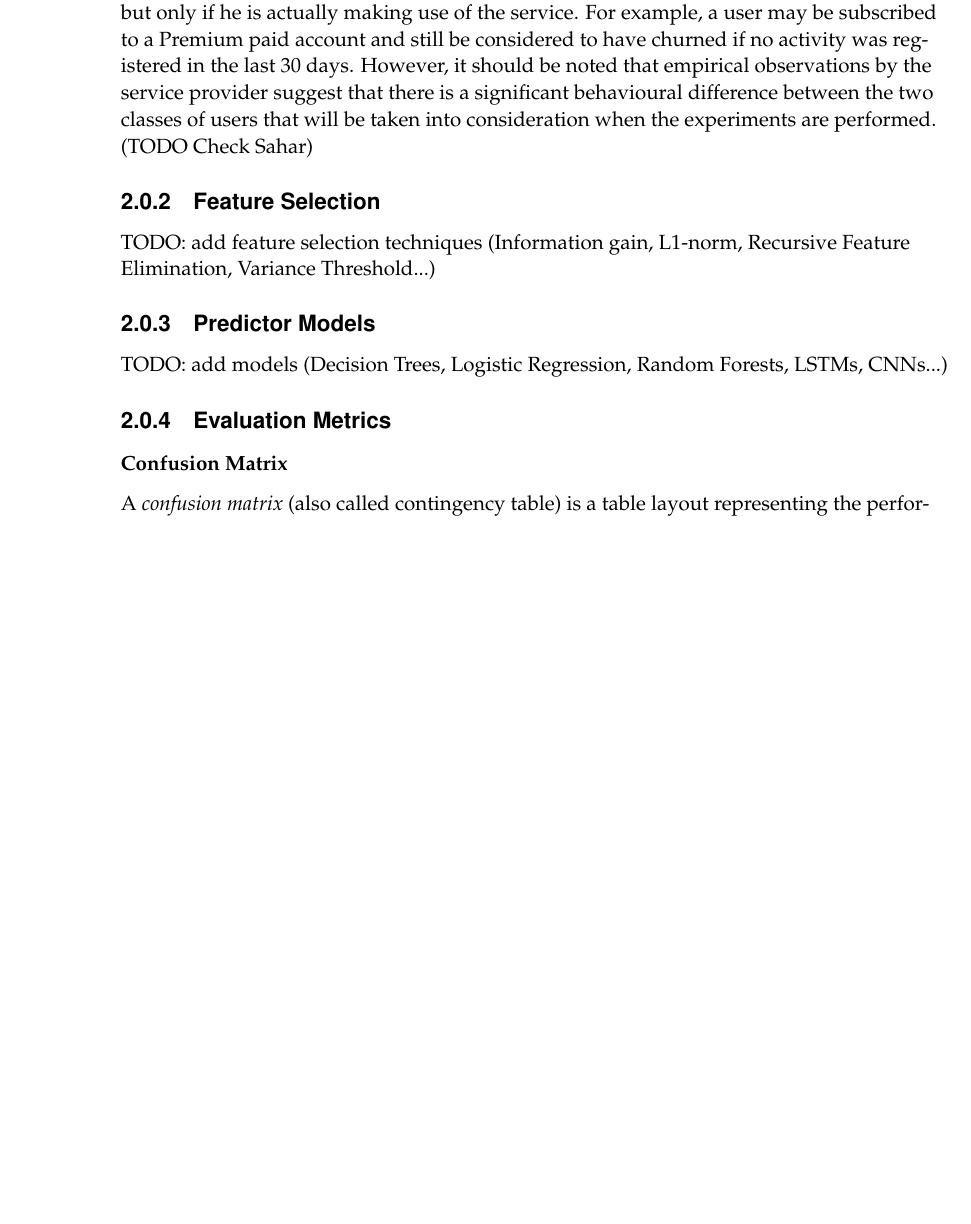
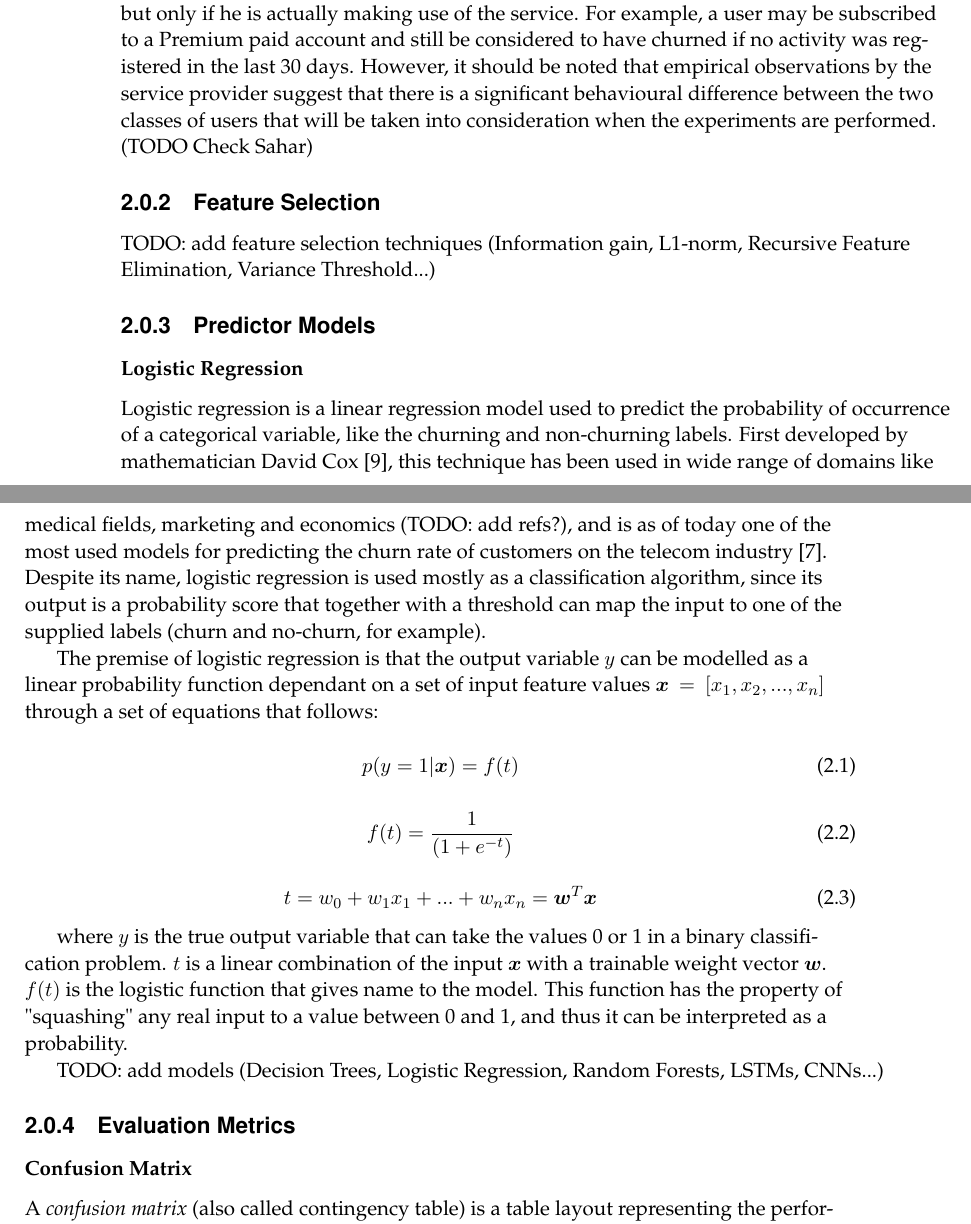
Before and after one commit to helderm/churnr, a LaTeX thesis (reports/report.tex): part of page 8 of 25 before the commit and two parts of pages 8 and 9 of 26 after it, the two joined at a grey line, cut so that both start at the same text, the shorter picture padded with empty space. Compiled offline with pdfLaTeX.

Commit message:
Adding Logistic Regression (WIP)

```diff
--- a/reports/report.tex
+++ b/reports/report.tex
@@ -1,4 +1,6 @@
 \documentclass{kththesis}
+
+\usepackage{bm}
 
 % remove this if you are using XeLaTeX or LuaLaTeX
 \usepackage[utf8]{inputenc}
@@ -88,6 +94,26 @@ Note that this definition is not concerned whether the user is a paying customer
 TODO: add feature selection techniques (Information gain, L1-norm, Recursive Feature Elimination, Variance Threshold...)
 
 \subsection{Predictor Models}
+
+\subsubsection{Logistic Regression}
+
+Logistic regression is a linear regression model used to predict the probability of occurrence of a categorical variable, like the churning and non-churning labels. First developed by mathematician David Cox \citep{cox1958regression}, this technique has been used in wide range of domains like medical fields, marketing and economics (TODO: add refs?), and is as of today one of the most used models for predicting the churn rate of customers on the telecom industry \citep{mahajan2015review}. Despite its name, logistic regression is used mostly as a classification algorithm, since its output is a probability score that together with a threshold can map the input to one of the supplied labels (churn and no-churn, for example).
+
+The premise of logistic regression is that the output variable $y$ can be modelled as a linear probability function dependant on a set of input feature values  $\bm{x} = [x_1, x_2, ..., x_n]$ through a set of equations that follows:
+
+\begin{equation}
+p(y = 1|\bm{x}) = f(t)
+\end{equation}
+
+\begin{equation}
+f(t) = \frac{1}{(1+e^{-t})}
+\end{equation}
+
+\begin{equation}
+t = w_0 + w_1x_1 + ... + w_nx_n = \bm{w}^T\bm{x}
+\end{equation}
+
+where $y$ is the true output variable that can take the values 0 or 1 in a binary classification problem. $t$ is a linear combination of the input $\bm{x}$ with a trainable weight vector $\bm{w}$. $f(t)$ is the logistic function that gives name to the model. This function has the property of "squashing" any real input to a value between 0 and 1, and thus it can be interpreted as a probability.
 
 TODO: add models (Decision Trees, Logistic Regression, Random Forests, LSTMs, CNNs...)
 
```
Also changed, not shown: reports/references.bib (+9 -0 lines), reports/report.bbl, reports/report.pdf, reports/report.tex (10 more changed lines).
